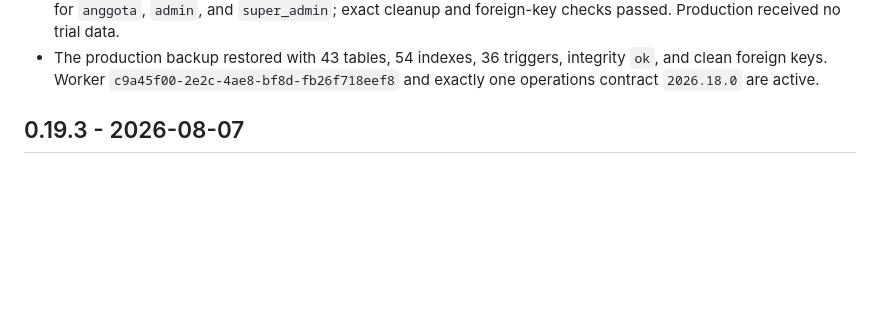
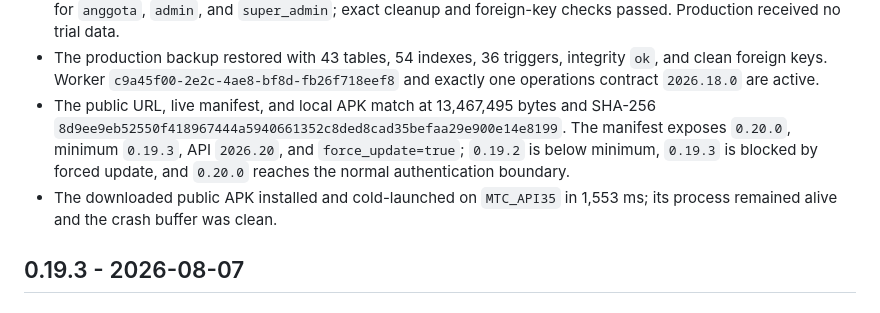
Before and after one commit to iathaariq10/mtc-apk-releases, a Markdown page: CHANGELOG.md, the part around the change. GitHub-like rendering; blank space fills up the shorter version.

```diff
--- a/CHANGELOG.md
+++ b/CHANGELOG.md
@@ -28,6 +28,13 @@ Every OTA artifact or metadata change must be recorded here in the same commit.
 - The production backup restored with 43 tables, 54 indexes, 36 triggers, integrity
   `ok`, and clean foreign keys. Worker `c9a45f00-2e2c-4ae8-bf8d-fb26f718eef8` and
   exactly one operations contract `2026.18.0` are active.
+- The public URL, live manifest, and local APK match at 13,467,495 bytes and SHA-256
+  `8d9ee9eb52550f418967444a5940661352c8ded8cad35befaa29e900e14e8199`.
+  The manifest exposes `0.20.0`, minimum `0.19.3`, API `2026.20`, and
+  `force_update=true`; `0.19.2` is below minimum, `0.19.3` is blocked by forced
+  update, and `0.20.0` reaches the normal authentication boundary.
+- The downloaded public APK installed and cold-launched on `MTC_API35` in 1,553 ms;
+  its process remained alive and the crash buffer was clean.
 
 ## 0.19.3 - 2026-08-07
 
```
Also changed, not shown: README.md (+5 -1 lines).
